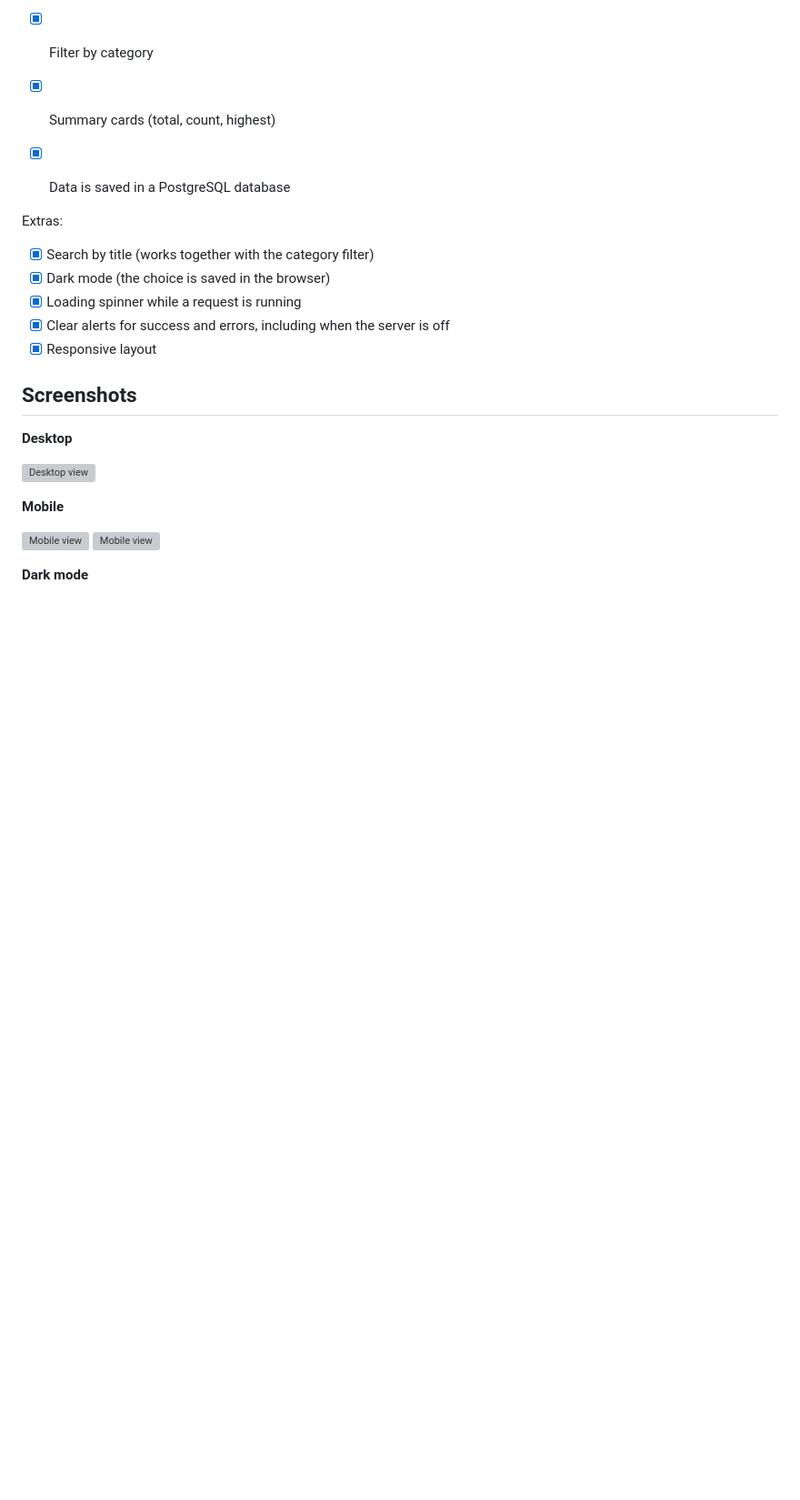
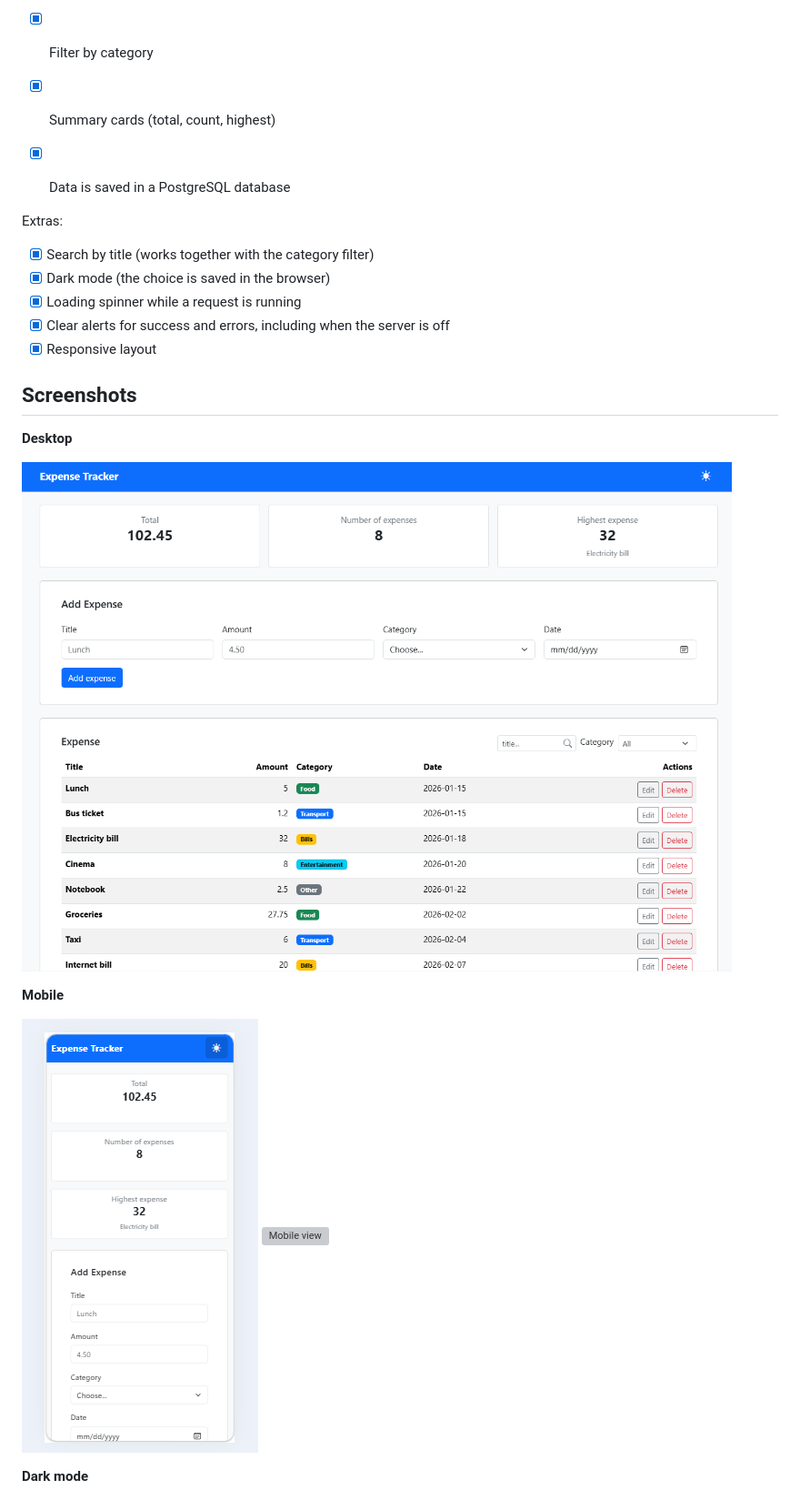
Before and after one commit to RawanX99/Expense-tracker-webApp, a Markdown page: README.md, the part around the change. Shown at 91% size. Drawn GitHub-style; blank space fills up the shorter version; grey boxes are pictures that could not be loaded.

Commit message:
Fix image paths in README.md
Updated image paths in README for screenshots.

```diff
--- a/README.md
+++ b/README.md
@@ -80,12 +80,12 @@ Extras:
 
 **Desktop**
 
-![Desktop view](\frontend\image\Light_Mode.png)
+![Desktop view](frontend/image/Light_Mode.png)
 
 **Mobile**
 
-![Mobile view](\frontend\image\mobile.png)
-![Mobile view](\image\mobile2.png)
+![Mobile view](frontend/image/mobile.png)
+![Mobile view](image/mobile2.png)
 
 
 **Dark mode**
```
